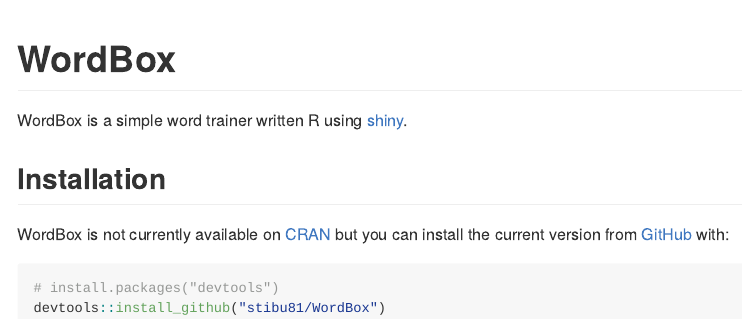
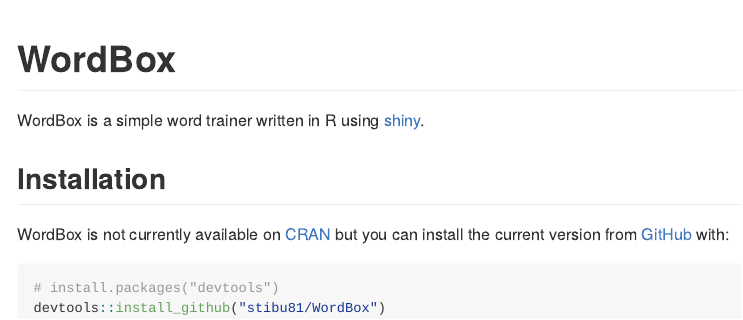
Before and after one commit to stibu81/WordBox, an R Markdown document (README.Rmd): the page in a window 1100 px wide, from its top. The pictures show the output file README.md that the author committed with the source, drawn offline in the style of GitHub; badge pictures from the web are left out.

Commit message:
fix typo

```diff
--- a/README.Rmd
+++ b/README.Rmd
@@ -20,7 +20,7 @@
 [![Codecov test coverage](https://codecov.io/gh/stibu81/WordBox/branch/master/graph/badge.svg)](https://codecov.io/gh/stibu81/WordBox?branch=master)
 <!-- badges: end -->
 
-WordBox is a simple word trainer written R using
+WordBox is a simple word trainer written in R using
 [shiny](https://shiny.rstudio.com/).
 
 
```
Also changed, not shown: README.md.
